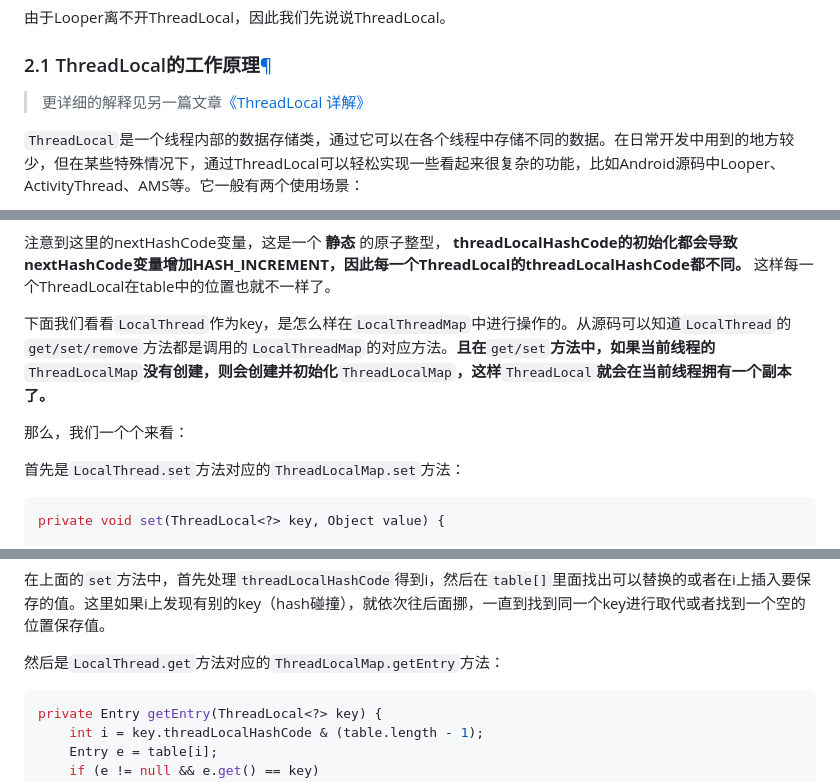
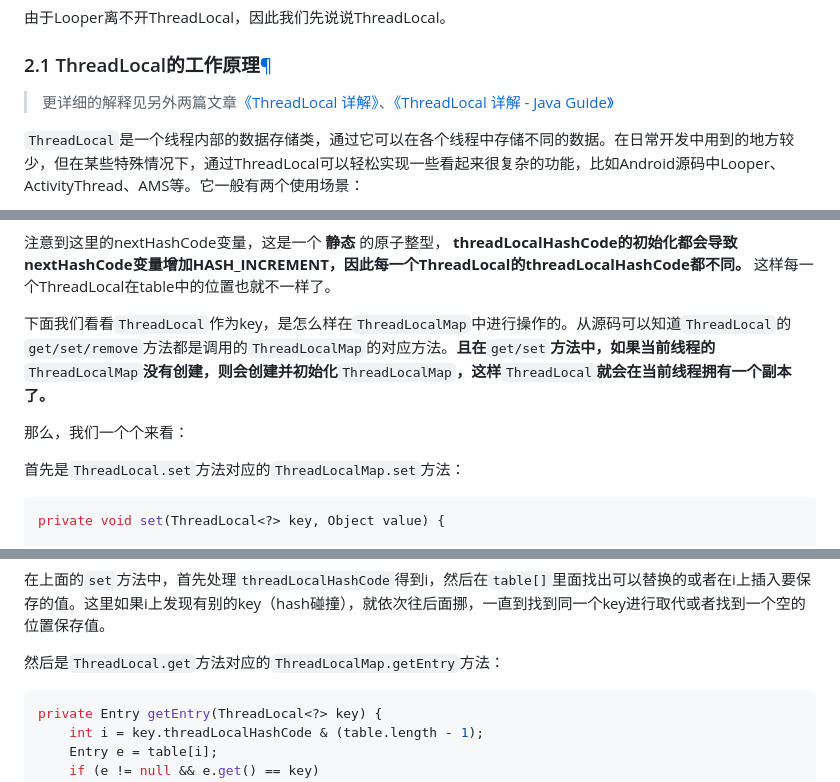
Before and after one commit to Leslie-DD/leslie-blog, a Markdown page: docs/android/handler.md, 3 parts joined by grey strips. GitHub-like rendering.

Commit message:
[docs] revise

````diff
--- a/docs/android/handler.md
+++ b/docs/android/handler.md
@@ -55,7 +55,7 @@ Handler创建完成之后，其内部的Looper以及MessageQueue就可以和Hand
 
 ### 2.1 ThreadLocal的工作原理[¶](#21-threadlocal "Permanent link")
 
-> 更详细的解释见另一篇文章[《ThreadLocal 详解》](../java/concurrency/ThreadLocal.md)
+> 更详细的解释见另外两篇文章[《ThreadLocal 详解》](../java/concurrency/ThreadLocal.md)、[《ThreadLocal 详解 - Java Guide》](../java/concurrency/ThreadLocalJavaGuide.md)
 
 `ThreadLocal`是一个线程内部的数据存储类，通过它可以在各个线程中存储不同的数据。在日常开发中用到的地方较少，但在某些特殊情况下，通过ThreadLocal可以轻松实现一些看起来很复杂的功能，比如Android源码中Looper、ActivityThread、AMS等。它一般有两个使用场景：
 
@@ -150,11 +150,11 @@ private static int nextHashCode() {
 
 注意到这里的nextHashCode变量，这是一个 **静态** 的原子整型， **threadLocalHashCode的初始化都会导致nextHashCode变量增加HASH\_INCREMENT，因此每一个ThreadLocal的threadLocalHashCode都不同。** 这样每一个ThreadLocal在table中的位置也就不一样了。
 
-下面我们看看`LocalThread`作为key，是怎么样在`LocalThreadMap`中进行操作的。从源码可以知道`LocalThread`的`get/set/remove`方法都是调用的`LocalThreadMap`的对应方法。**且在**`get/set`**方法中，如果当前线程的**`ThreadLocalMap`**没有创建，则会创建并初始化**`ThreadLocalMap`**，这样**`ThreadLocal`**就会在当前线程拥有一个副本了。**
+下面我们看看`ThreadLocal`作为key，是怎么样在`ThreadLocalMap`中进行操作的。从源码可以知道`ThreadLocal`的`get/set/remove`方法都是调用的`ThreadLocalMap`的对应方法。**且在**`get/set`**方法中，如果当前线程的**`ThreadLocalMap`**没有创建，则会创建并初始化**`ThreadLocalMap`**，这样**`ThreadLocal`**就会在当前线程拥有一个副本了。**
 
 那么，我们一个个来看：
 
-首先是`LocalThread.set`方法对应的`ThreadLocalMap.set`方法：
+首先是`ThreadLocal.set`方法对应的`ThreadLocalMap.set`方法：
 
 ```java
 private void set(ThreadLocal<?> key, Object value) {
@@ -193,7 +193,7 @@ private void set(ThreadLocal<?> key, Object value) {
 
 在上面的`set`方法中，首先处理`threadLocalHashCode`得到i，然后在`table[]`里面找出可以替换的或者在i上插入要保存的值。这里如果i上发现有别的key（hash碰撞），就依次往后面挪，一直到找到同一个key进行取代或者找到一个空的位置保存值。
 
-然后是`LocalThread.get`方法对应的`ThreadLocalMap.getEntry`方法：
+然后是`ThreadLocal.get`方法对应的`ThreadLocalMap.getEntry`方法：
 
 ```java
 private Entry getEntry(ThreadLocal<?> key) {
````
Also changed, not shown: 1 other file.
